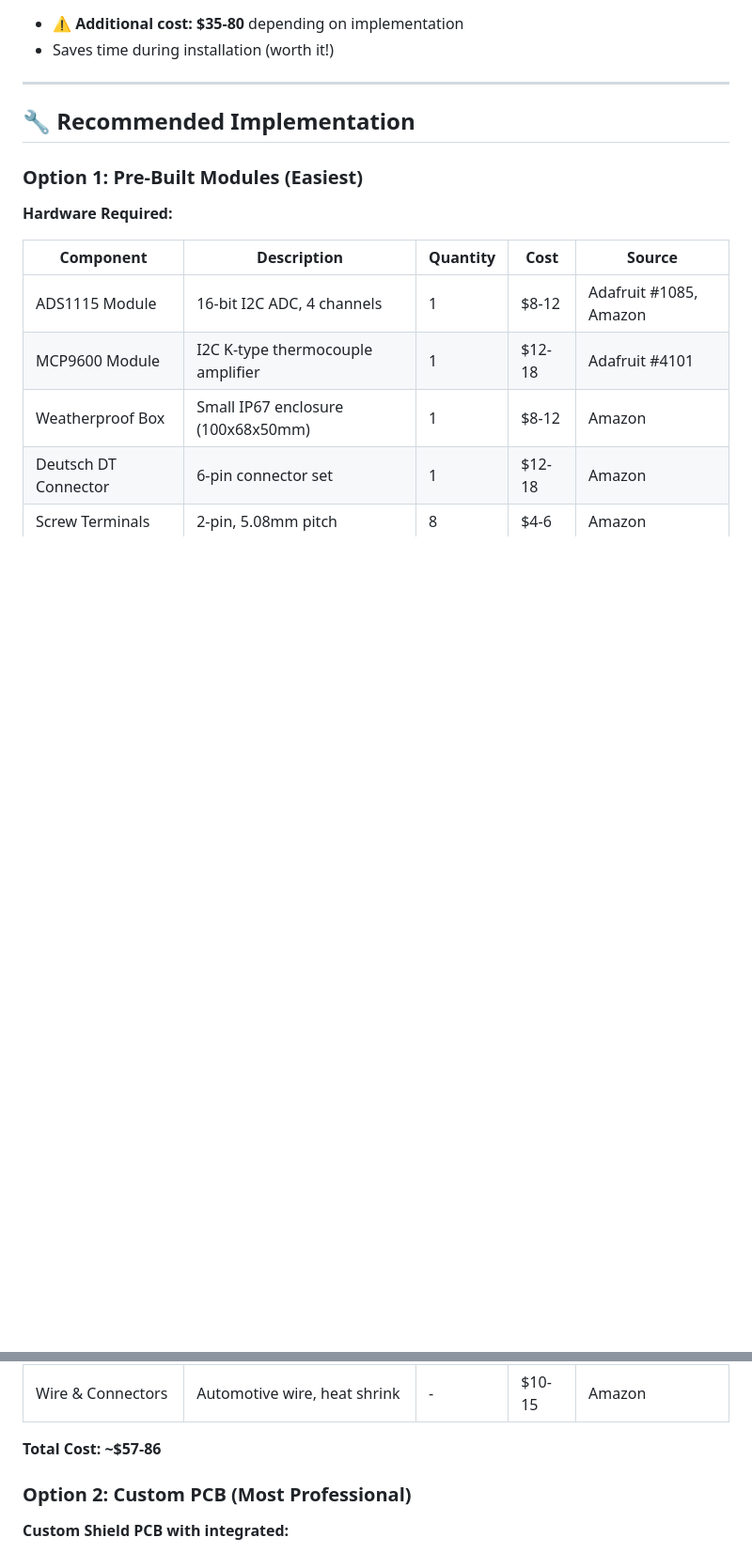
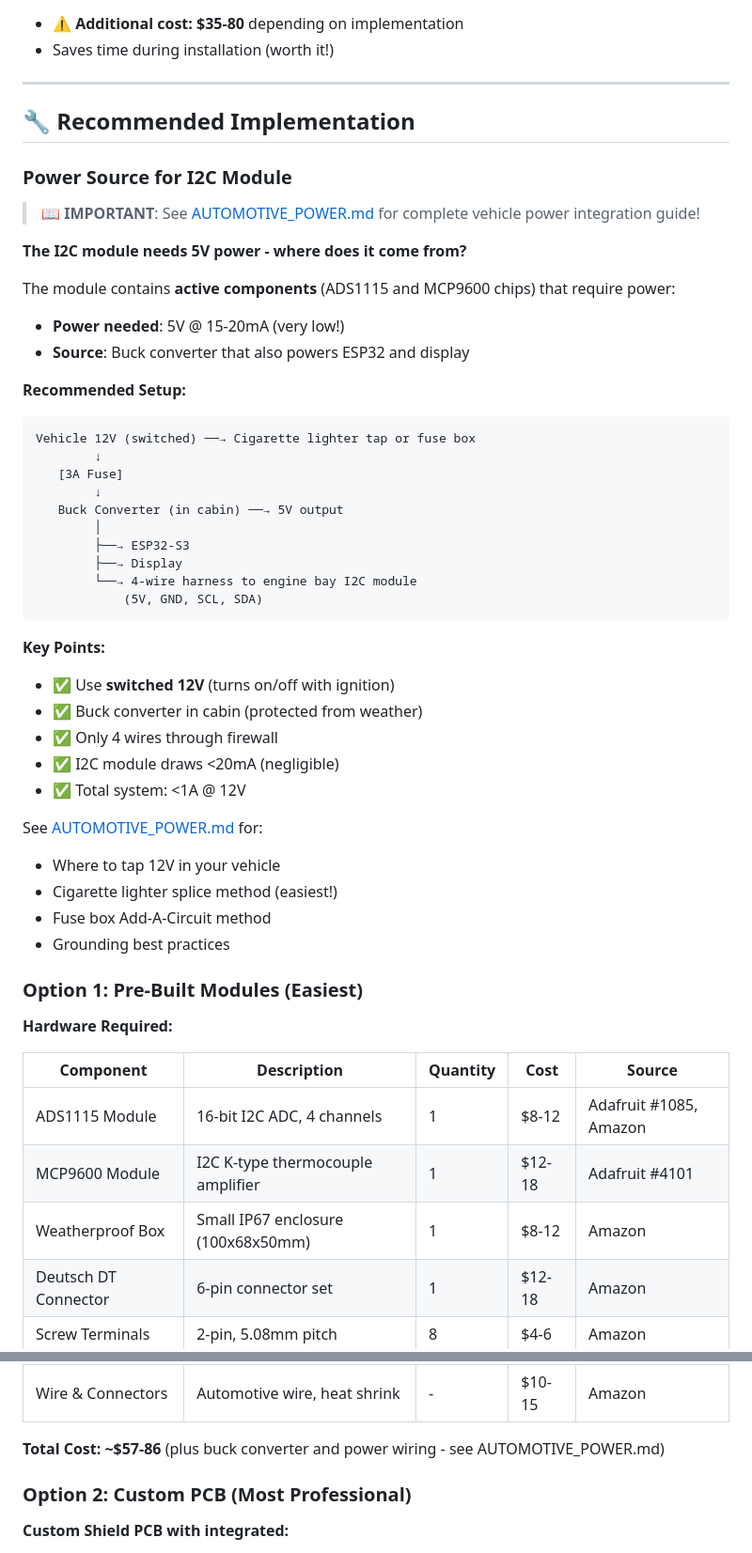
Before and after one commit to connorwhite-online/junkr-obd, a Markdown page: docs/I2C_SENSOR_MODULE.md, 2 parts joined by grey strips. Shown at 94% size. Rendered like a GitHub page; blank space fills up the shorter version.

````diff
--- a/docs/I2C_SENSOR_MODULE.md
+++ b/docs/I2C_SENSOR_MODULE.md
@@ -56,6 +56,44 @@ Right now, you need to run **multiple individual wires** through the firewall:
 
 ## 🔧 Recommended Implementation
 
+### Power Source for I2C Module
+
+> **📖 IMPORTANT**: See [AUTOMOTIVE_POWER.md](AUTOMOTIVE_POWER.md) for complete vehicle power integration guide!
+
+**The I2C module needs 5V power - where does it come from?**
+
+The module contains **active components** (ADS1115 and MCP9600 chips) that require power:
+- **Power needed**: 5V @ 15-20mA (very low!)
+- **Source**: Buck converter that also powers ESP32 and display
+
+**Recommended Setup:**
+
+```
+Vehicle 12V (switched) ──→ Cigarette lighter tap or fuse box
+        ↓
+   [3A Fuse]
+        ↓
+   Buck Converter (in cabin) ──→ 5V output
+        │
+        ├──→ ESP32-S3
+        ├──→ Display
+        └──→ 4-wire harness to engine bay I2C module
+            (5V, GND, SCL, SDA)
+```
+
+**Key Points:**
+- ✅ Use **switched 12V** (turns on/off with ignition)
+- ✅ Buck converter in cabin (protected from weather)
+- ✅ Only 4 wires through firewall
+- ✅ I2C module draws <20mA (negligible)
+- ✅ Total system: <1A @ 12V
+
+See [AUTOMOTIVE_POWER.md](AUTOMOTIVE_POWER.md) for:
+- Where to tap 12V in your vehicle
+- Cigarette lighter splice method (easiest!)
+- Fuse box Add-A-Circuit method
+- Grounding best practices
+
 ### Option 1: Pre-Built Modules (Easiest)
 
 **Hardware Required:**
@@ -70,7 +108,7 @@ Right now, you need to run **multiple individual wires** through the firewall:
 | Protoboard | Perforated PCB for mounting | 1 | $3-5 | Amazon |
 | Wire & Connectors | Automotive wire, heat shrink | - | $10-15 | Amazon |
 
-**Total Cost: ~$57-86**
+**Total Cost: ~$57-86** (plus buck converter and power wiring - see AUTOMOTIVE_POWER.md)
 
 ### Option 2: Custom PCB (Most Professional)
 
````
Also changed, not shown: docs/AUTOMOTIVE_POWER.md (+99 -14 lines).
